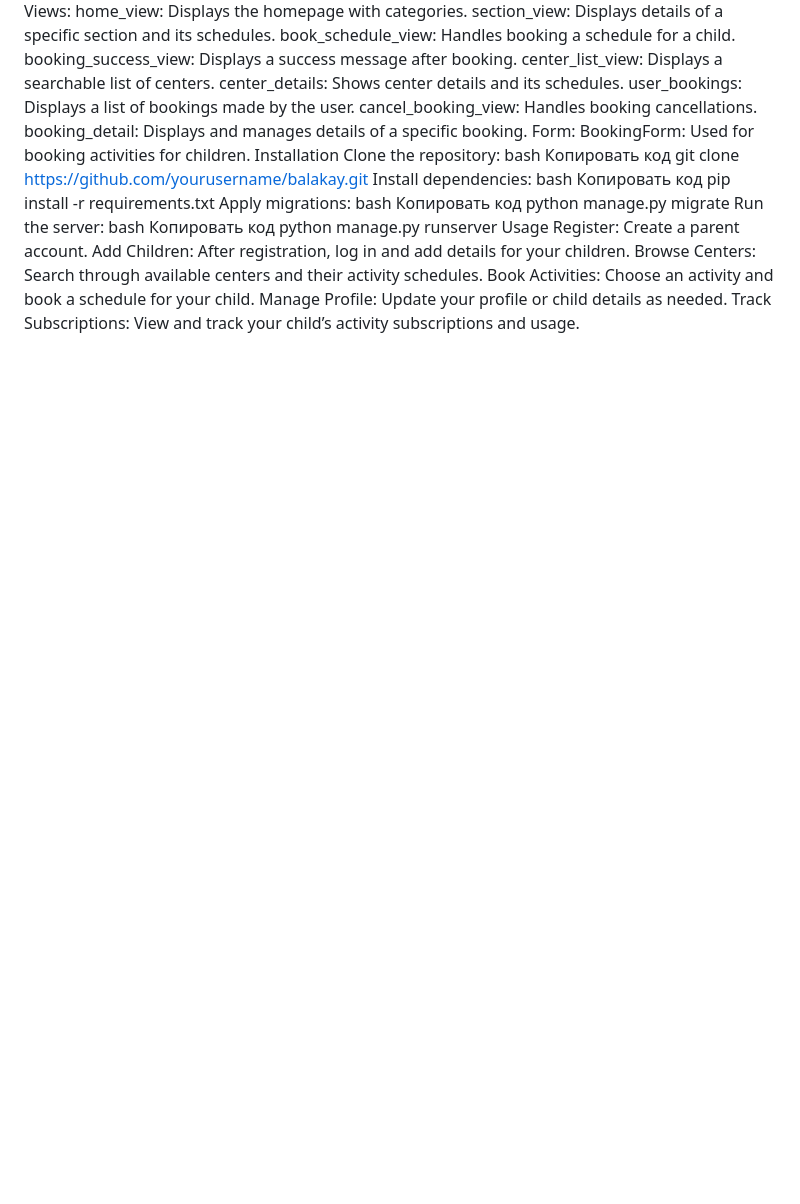
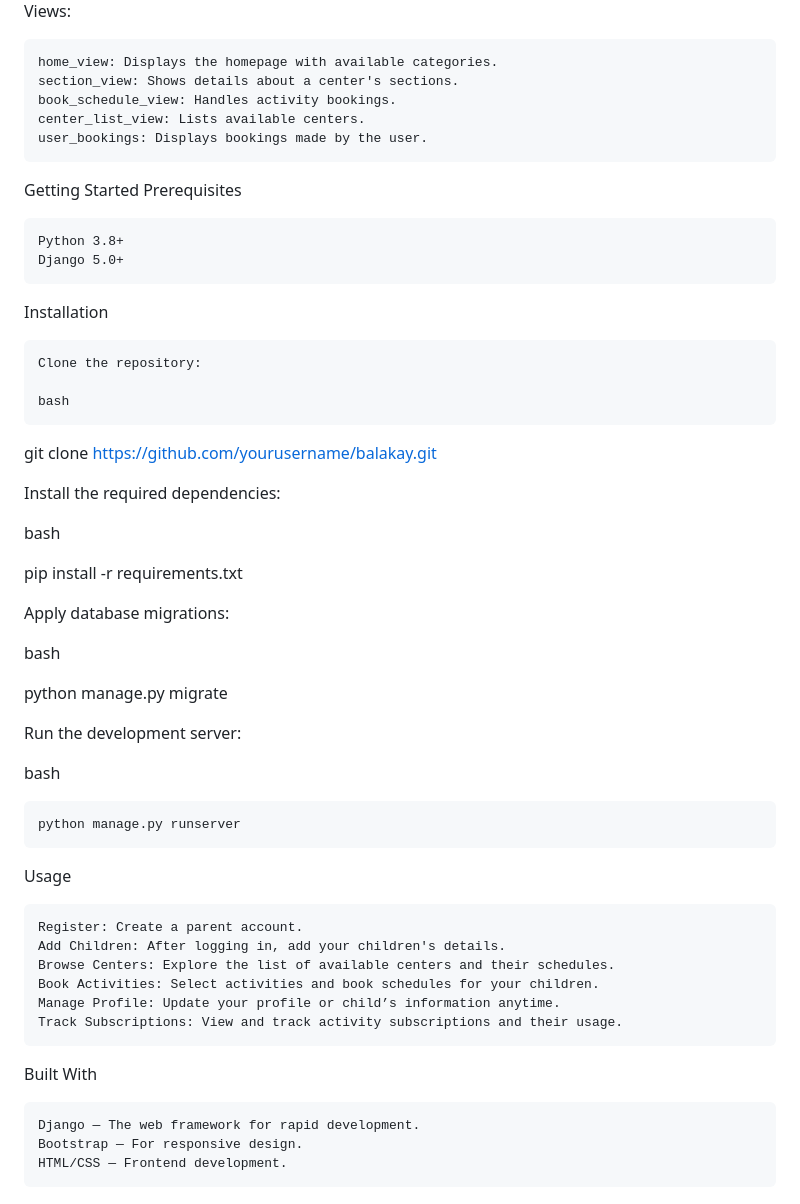
Before and after one commit to QuanyshK/django-final-project, a Markdown page: README.md, the part around the change printed below. GitHub-like rendering; blank space fills up the shorter version.

```diff
--- a/README.md
+++ b/README.md
@@ -47,36 +75,54 @@ Booking: User bookings for activities.
 Views:
-home_view: Displays the homepage with categories.
-section_view: Displays details of a specific section and its schedules.
-book_schedule_view: Handles booking a schedule for a child.
-booking_success_view: Displays a success message after booking.
-center_list_view: Displays a searchable list of centers.
-center_details: Shows center details and its schedules.
-user_bookings: Displays a list of bookings made by the user.
-cancel_booking_view: Handles booking cancellations.
-booking_detail: Displays and manages details of a specific booking.
-Form:
-BookingForm: Used for booking activities for children.
+
+    home_view: Displays the homepage with available categories.
+    section_view: Shows details about a center's sections.
+    book_schedule_view: Handles activity bookings.
+    center_list_view: Lists available centers.
+    user_bookings: Displays bookings made by the user.
+
+Getting Started
+Prerequisites
+
+    Python 3.8+
+    Django 5.0+
+
 Installation
-Clone the repository:
+
+    Clone the repository:
+
+    bash
+
+git clone https://github.com/yourusername/balakay.git
+
+Install the required dependencies:
+
 bash
-Копировать код
-git clone https://github.com/yourusername/balakay.git
-Install dependencies:
+
+pip install -r requirements.txt
+
+Apply database migrations:
+
 bash
-Копировать код
-pip install -r requirements.txt
-Apply migrations:
+
+python manage.py migrate
+
+Run the development server:
+
 bash
-Копировать код
-python manage.py migrate
-Run the server:
-bash
-Копировать код
-python manage.py runserver
+
+    python manage.py runserver
+
 Usage
-Register: Create a parent account.
-Add Children: After registration, log in and add details for your children.
-Browse Centers: Search through available centers and their activity schedules.
-Book Activities: Choose an activity and book a schedule for your child.
-Manage Profile: Update your profile or child details as needed.
-Track Subscriptions: View and track your child’s activity subscriptions and usage.
+
+    Register: Create a parent account.
+    Add Children: After logging in, add your children's details.
+    Browse Centers: Explore the list of available centers and their schedules.
+    Book Activities: Select activities and book schedules for your children.
+    Manage Profile: Update your profile or child’s information anytime.
+    Track Subscriptions: View and track activity subscriptions and their usage.
+
+Built With
+
+    Django — The web framework for rapid development.
+    Bootstrap — For responsive design.
+    HTML/CSS — Frontend development.
```
Also changed, not shown: other parts of README.md (+62 -34 lines).
